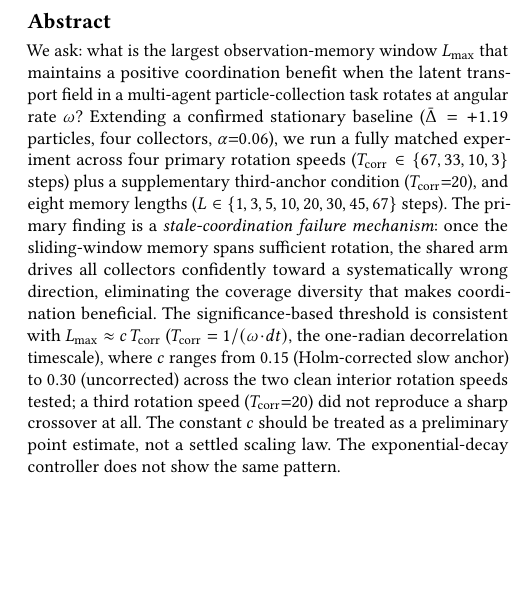
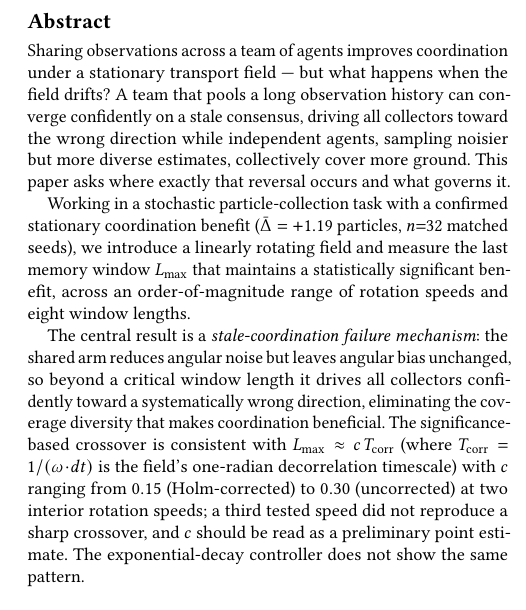
Before and after one commit to PuffBear/stochastic-particle-system, a LaTeX document (adaptive-coordination/paper/manuscript/main.tex): part of one column of page 1 of 7, cut so that both start at the same text, the shorter picture padded with empty space. Compiled offline with pdfLaTeX.

Commit message:
Rewrite abstract: lead with motivation and mechanism, not parameter lists
Old structure: question → experiment parameters → mechanism → numbers → caveat.
The underlying intellectual tension was buried after the methodology.

New structure:
1. Tension (sharing helps under stationarity — what happens when the field drifts?)
2. Gap (where exactly does the reversal occur and what governs it?)
3. Method (one sentence: rotating-field extension of confirmed baseline)
4. Central result — the mechanism first, the number second
5. Quantitative finding with honest range [0.15, 0.30] and caveat

No new facts introduced; same numbers, same caveats, reordered so the
reasoning behind the research question is preserved throughout.

Co-Authored-By: Claude Sonnet 4.6 <noreply@anthropic.com>
Claude-Session: https://claude.ai/code/session_01VZYmqWRzQS7FzTgEPVEhH6

```diff
--- a/adaptive-coordination/paper/manuscript/main.tex
+++ b/adaptive-coordination/paper/manuscript/main.tex
@@ -62,30 +62,33 @@ Vietnam}{M.~Baldoni, F.~Fang, W.~Yeoh, N.~Yorke-Smith (eds.)}
 \email{anonymous@example.org}
 
 \begin{abstract}
-We ask: what is the largest observation-memory window $\Lmax$
-that maintains a positive coordination benefit when the latent
-transport field in a multi-agent particle-collection task rotates
-at angular rate~$\omega$?
-Extending a confirmed stationary baseline ($\Dbar = {+}1.19$
-particles, four collectors, $\alpha{=}0.06$), we run a
-fully matched experiment across four primary rotation speeds
-($\Tcorr \in \{67, 33, 10, 3\}$ steps) plus a supplementary
-third-anchor condition ($\Tcorr{=}20$), and eight memory lengths
-($L \in \{1,3,5,10,20,30,45,67\}$ steps).
-The primary finding is a \emph{stale-coordination failure
-mechanism}: once the sliding-window memory spans sufficient
-rotation, the shared arm drives all collectors confidently toward
-a systematically wrong direction, eliminating the coverage
-diversity that makes coordination beneficial.
-The significance-based threshold is consistent with
-$\Lmax \approx c\,\Tcorr$ ($\Tcorr = 1/(\omdt)$, the
-one-radian decorrelation timescale), where $c$ ranges from
-$0.15$ (Holm-corrected slow anchor) to $0.30$ (uncorrected) across
-the two clean interior rotation speeds tested; a third rotation
-speed ($\Tcorr{=}20$) did not reproduce a sharp crossover at all.
-The constant $c$ should be treated as a preliminary point estimate,
-not a settled scaling law. The exponential-decay controller does
-not show the same pattern.
+Sharing observations across a team of agents improves coordination
+under a stationary transport field — but what happens when the
+field drifts?  A team that pools a long observation history can
+converge confidently on a stale consensus, driving all collectors
+toward the wrong direction while independent agents, sampling
+noisier but more diverse estimates, collectively cover more ground.
+This paper asks where exactly that reversal occurs and what governs it.
+
+Working in a stochastic particle-collection task with a confirmed
+stationary coordination benefit ($\Dbar = {+}1.19$ particles,
+$n{=}32$ matched seeds), we introduce a linearly rotating field
+and measure the last memory window $\Lmax$ that maintains a
+statistically significant benefit, across an order-of-magnitude
+range of rotation speeds and eight window lengths.
+
+The central result is a \emph{stale-coordination failure
+mechanism}: the shared arm reduces angular noise but leaves angular
+bias unchanged, so beyond a critical window length it drives all
+collectors confidently toward a systematically wrong direction,
+eliminating the coverage diversity that makes coordination
+beneficial.  The significance-based crossover is consistent with
+$\Lmax \approx c\,\Tcorr$ (where $\Tcorr = 1/(\omdt)$ is the
+field's one-radian decorrelation timescale) with $c$ ranging from
+$0.15$ (Holm-corrected) to $0.30$ (uncorrected) at two interior
+rotation speeds; a third tested speed did not reproduce a sharp
+crossover, and $c$ should be read as a preliminary point estimate.
+The exponential-decay controller does not show the same pattern.
 \end{abstract}
 
 \keywords{multi-agent coordination; non-stationary environments;
```
Also changed, not shown: adaptive-coordination/paper/manuscript/main.pdf.
